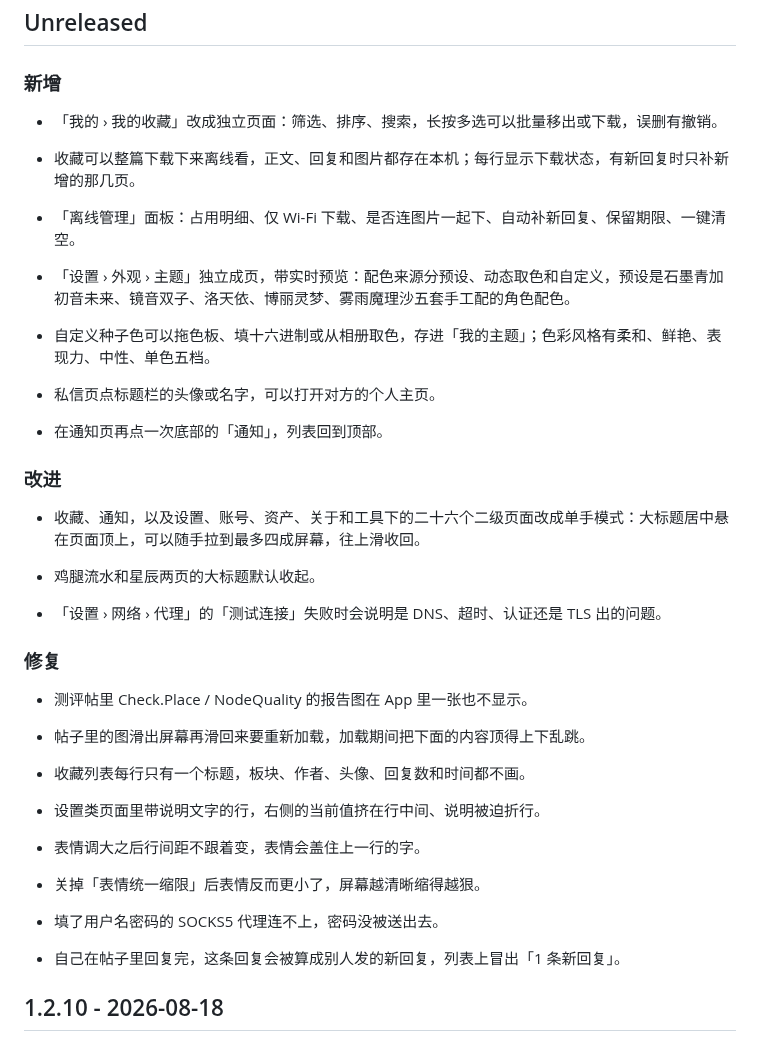
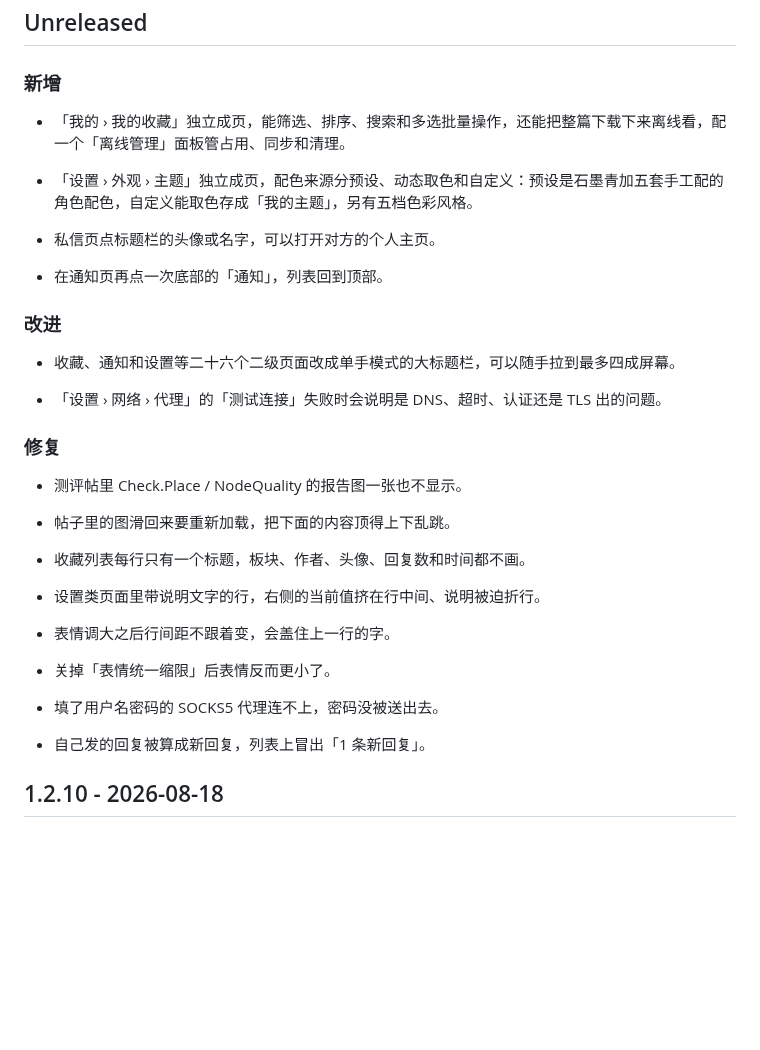
Before and after one commit to 5151561/nodyssey, a Markdown page: CHANGELOG.md, the part around the change. Drawn GitHub-style; blank space fills up the shorter version.

Commit message:
CHANGELOG 再压一轮

```diff
--- a/CHANGELOG.md
+++ b/CHANGELOG.md
@@ -6,15 +6,9 @@
 
 ### 新增
 
-- 「我的 › 我的收藏」改成独立页面：筛选、排序、搜索，长按多选可以批量移出或下载，误删有撤销。
+- 「我的 › 我的收藏」独立成页，能筛选、排序、搜索和多选批量操作，还能把整篇下载下来离线看，配一个「离线管理」面板管占用、同步和清理。
 
-- 收藏可以整篇下载下来离线看，正文、回复和图片都存在本机；每行显示下载状态，有新回复时只补新增的那几页。
-
-- 「离线管理」面板：占用明细、仅 Wi-Fi 下载、是否连图片一起下、自动补新回复、保留期限、一键清空。
-
-- 「设置 › 外观 › 主题」独立成页，带实时预览：配色来源分预设、动态取色和自定义，预设是石墨青加初音未来、镜音双子、洛天依、博丽灵梦、雾雨魔理沙五套手工配的角色配色。
-
-- 自定义种子色可以拖色板、填十六进制或从相册取色，存进「我的主题」；色彩风格有柔和、鲜艳、表现力、中性、单色五档。
+- 「设置 › 外观 › 主题」独立成页，配色来源分预设、动态取色和自定义：预设是石墨青加五套手工配的角色配色，自定义能取色存成「我的主题」，另有五档色彩风格。
 
 - 私信页点标题栏的头像或名字，可以打开对方的个人主页。
 
@@ -22,29 +16,27 @@
 
 ### 改进
 
-- 收藏、通知，以及设置、账号、资产、关于和工具下的二十六个二级页面改成单手模式：大标题居中悬在页面顶上，可以随手拉到最多四成屏幕，往上滑收回。
-
-- 鸡腿流水和星辰两页的大标题默认收起。
+- 收藏、通知和设置等二十六个二级页面改成单手模式的大标题栏，可以随手拉到最多四成屏幕。
 
 - 「设置 › 网络 › 代理」的「测试连接」失败时会说明是 DNS、超时、认证还是 TLS 出的问题。
 
 ### 修复
 
-- 测评帖里 Check.Place / NodeQuality 的报告图在 App 里一张也不显示。
+- 测评帖里 Check.Place / NodeQuality 的报告图一张也不显示。
 
-- 帖子里的图滑出屏幕再滑回来要重新加载，加载期间把下面的内容顶得上下乱跳。
+- 帖子里的图滑回来要重新加载，把下面的内容顶得上下乱跳。
 
 - 收藏列表每行只有一个标题，板块、作者、头像、回复数和时间都不画。
 
 - 设置类页面里带说明文字的行，右侧的当前值挤在行中间、说明被迫折行。
 
-- 表情调大之后行间距不跟着变，表情会盖住上一行的字。
+- 表情调大之后行间距不跟着变，会盖住上一行的字。
 
-- 关掉「表情统一缩限」后表情反而更小了，屏幕越清晰缩得越狠。
+- 关掉「表情统一缩限」后表情反而更小了。
 
 - 填了用户名密码的 SOCKS5 代理连不上，密码没被送出去。
 
-- 自己在帖子里回复完，这条回复会被算成别人发的新回复，列表上冒出「1 条新回复」。
+- 自己发的回复被算成新回复，列表上冒出「1 条新回复」。
 
 ## 1.2.10 - 2026-08-18
 
```
